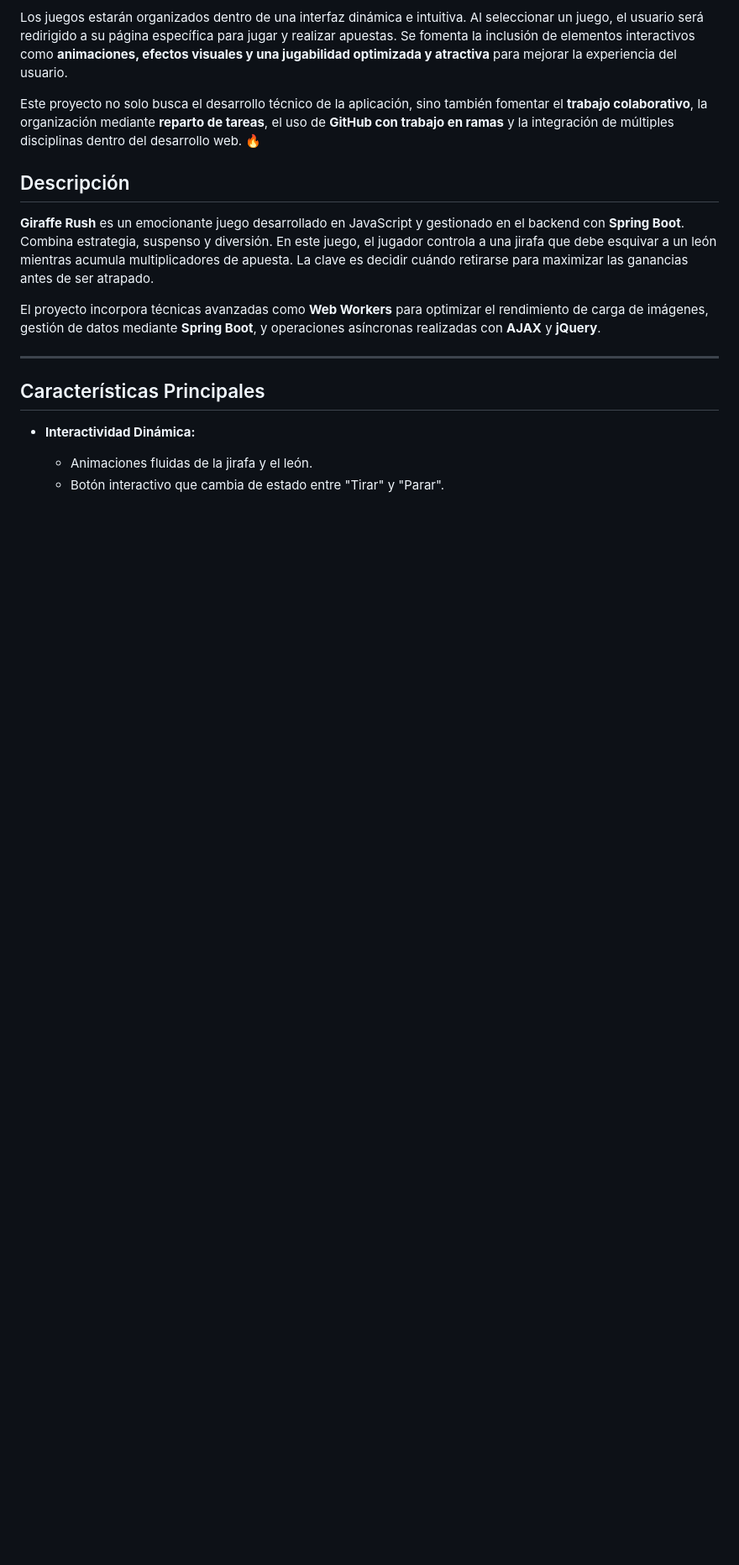
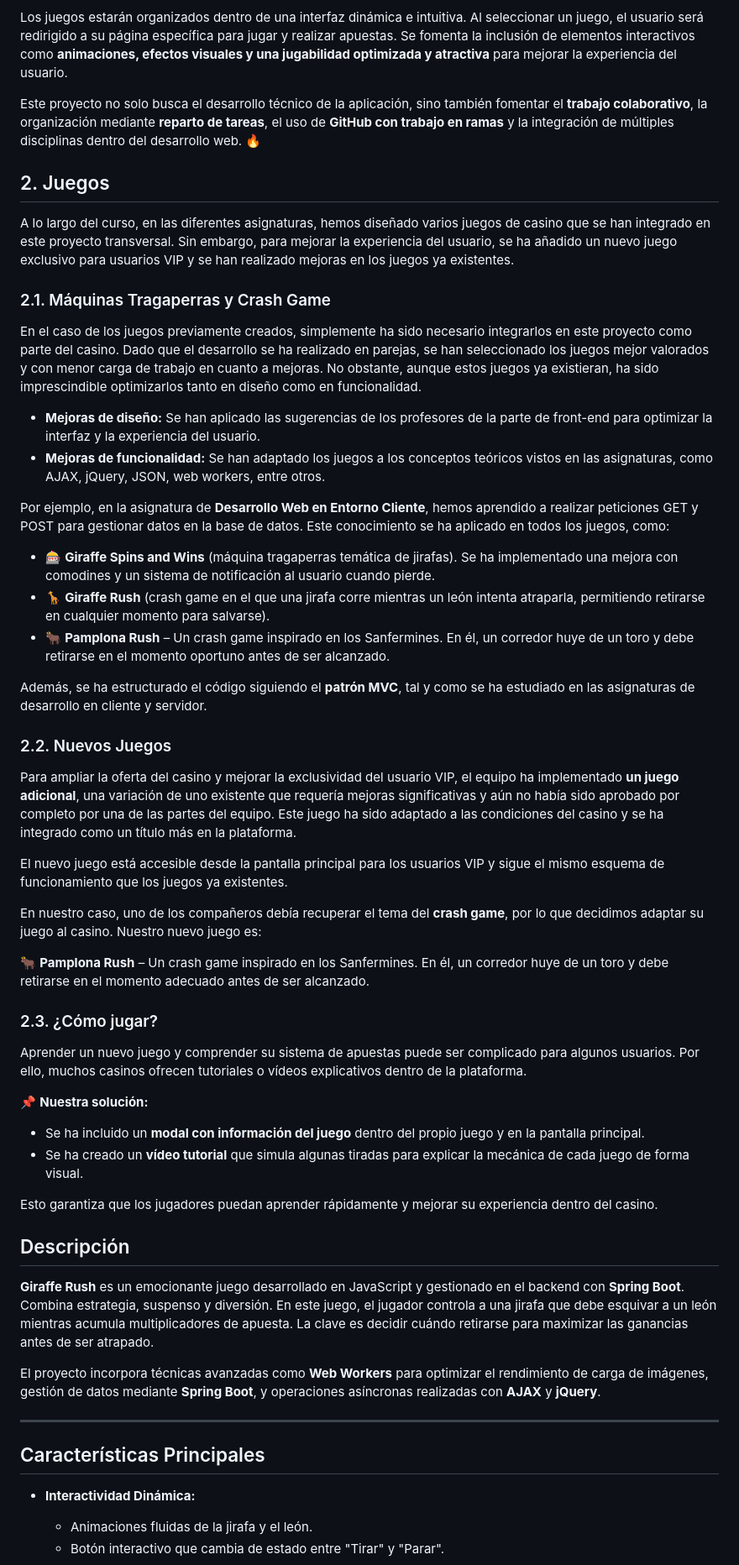
Before and after one commit to DiegoArroyo04/GiraffeRoyale, a Markdown page: README.md, the part around the change. Shown at 84% size. Drawn GitHub-style; blank space fills up the shorter version.

Commit message:
Update README.md
Introducion juegos

```diff
--- a/README.md
+++ b/README.md
@@ -16,6 +16,45 @@ El acceso a la plataforma se realizará mediante un **sistema de autenticación*
 Los juegos estarán organizados dentro de una interfaz dinámica e intuitiva. Al seleccionar un juego, el usuario será redirigido a su página específica para jugar y realizar apuestas. Se fomenta la inclusión de elementos interactivos como **animaciones, efectos visuales y una jugabilidad optimizada y atractiva** para mejorar la experiencia del usuario.
 
 Este proyecto no solo busca el desarrollo técnico de la aplicación, sino también fomentar el **trabajo colaborativo**, la organización mediante **reparto de tareas**, el uso de **GitHub con trabajo en ramas** y la integración de múltiples disciplinas dentro del desarrollo web. 🔥
+
+## 2. Juegos
+
+A lo largo del curso, en las diferentes asignaturas, hemos diseñado varios juegos de casino que se han integrado en este proyecto transversal. Sin embargo, para mejorar la experiencia del usuario, se ha añadido un nuevo juego exclusivo para usuarios VIP y se han realizado mejoras en los juegos ya existentes.
+
+### 2.1. Máquinas Tragaperras y Crash Game
+
+En el caso de los juegos previamente creados, simplemente ha sido necesario integrarlos en este proyecto como parte del casino. Dado que el desarrollo se ha realizado en parejas, se han seleccionado los juegos mejor valorados y con menor carga de trabajo en cuanto a mejoras. No obstante, aunque estos juegos ya existieran, ha sido imprescindible optimizarlos tanto en diseño como en funcionalidad.
+
+- **Mejoras de diseño:** Se han aplicado las sugerencias de los profesores de la parte de front-end para optimizar la interfaz y la experiencia del usuario.
+- **Mejoras de funcionalidad:** Se han adaptado los juegos a los conceptos teóricos vistos en las asignaturas, como AJAX, jQuery, JSON, web workers, entre otros.
+
+Por ejemplo, en la asignatura de **Desarrollo Web en Entorno Cliente**, hemos aprendido a realizar peticiones GET y POST para gestionar datos en la base de datos. Este conocimiento se ha aplicado en todos los juegos, como:
+
+- 🎰 **Giraffe Spins and Wins** (máquina tragaperras temática de jirafas). Se ha implementado una mejora con comodines y un sistema de notificación al usuario cuando pierde.
+- 🦒 **Giraffe Rush** (crash game en el que una jirafa corre mientras un león intenta atraparla, permitiendo retirarse en cualquier momento para salvarse).
+- 🐂 **Pamplona Rush** – Un crash game inspirado en los Sanfermines. En él, un corredor huye de un toro y debe retirarse en el momento oportuno antes de ser alcanzado.
+
+Además, se ha estructurado el código siguiendo el **patrón MVC**, tal y como se ha estudiado en las asignaturas de desarrollo en cliente y servidor.
+
+### 2.2. Nuevos Juegos
+
+Para ampliar la oferta del casino y mejorar la exclusividad del usuario VIP, el equipo ha implementado **un juego adicional**, una variación de uno existente que requería mejoras significativas y aún no había sido aprobado por completo por una de las partes del equipo. Este juego ha sido adaptado a las condiciones del casino y se ha integrado como un título más en la plataforma.
+
+El nuevo juego está accesible desde la pantalla principal para los usuarios VIP y sigue el mismo esquema de funcionamiento que los juegos ya existentes.
+
+En nuestro caso, uno de los compañeros debía recuperar el tema del **crash game**, por lo que decidimos adaptar su juego al casino. Nuestro nuevo juego es:
+
+🐂 **Pamplona Rush** – Un crash game inspirado en los Sanfermines. En él, un corredor huye de un toro y debe retirarse en el momento adecuado antes de ser alcanzado.
+
+### 2.3. ¿Cómo jugar?
+
+Aprender un nuevo juego y comprender su sistema de apuestas puede ser complicado para algunos usuarios. Por ello, muchos casinos ofrecen tutoriales o vídeos explicativos dentro de la plataforma.
+
+📌 **Nuestra solución:**
+- Se ha incluido un **modal con información del juego** dentro del propio juego y en la pantalla principal.
+- Se ha creado un **vídeo tutorial** que simula algunas tiradas para explicar la mecánica de cada juego de forma visual.
+
+Esto garantiza que los jugadores puedan aprender rápidamente y mejorar su experiencia dentro del casino.
 
 
 
```
